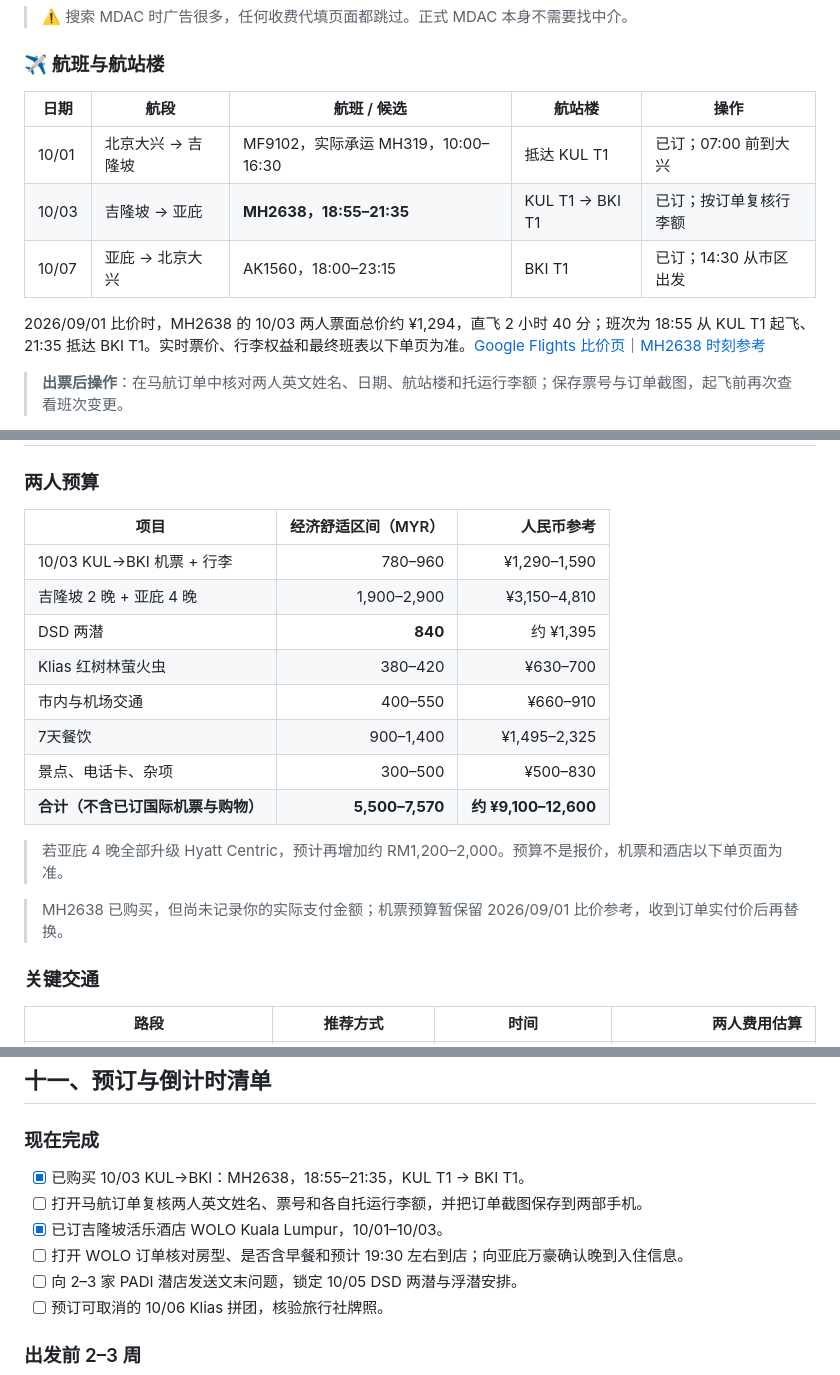
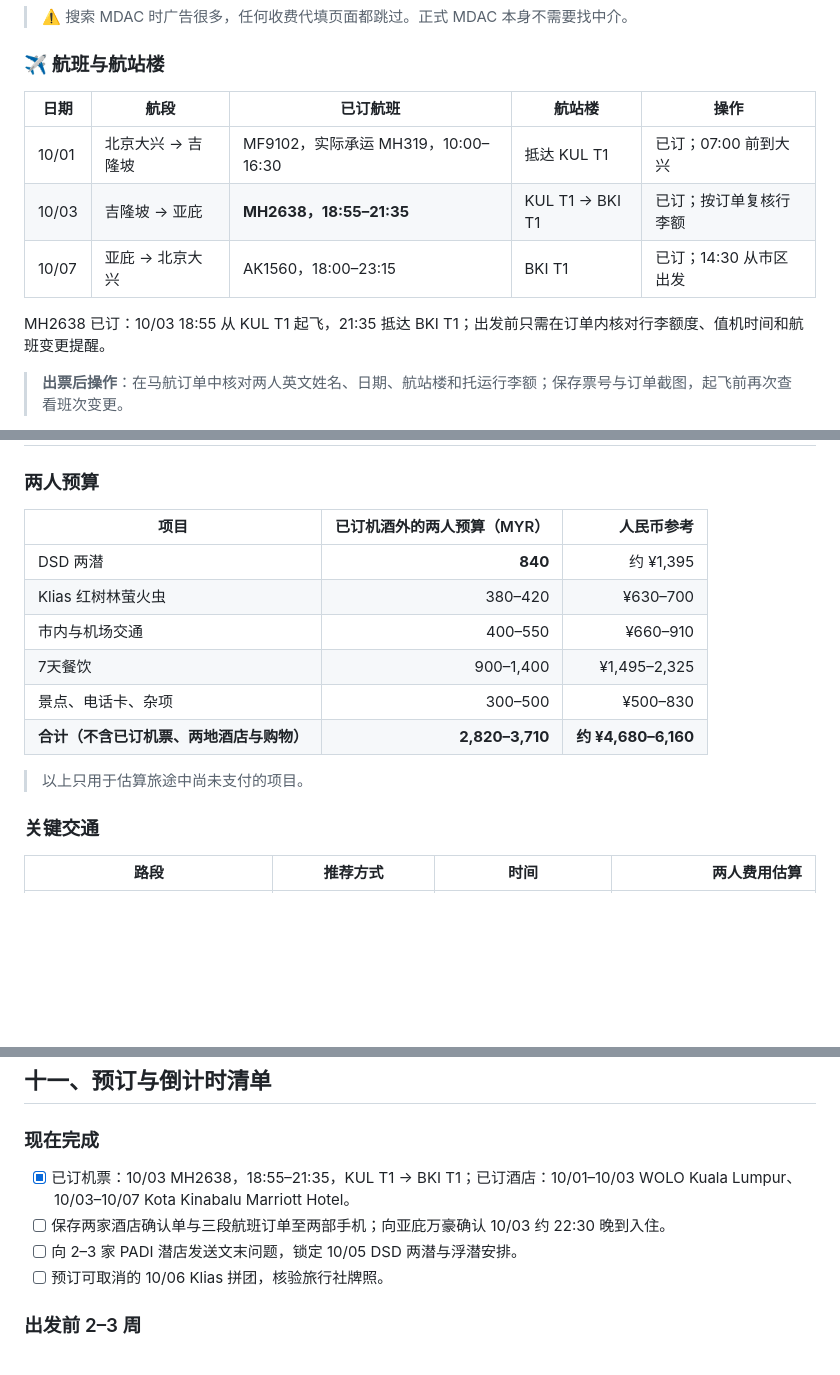
Before and after one commit to Ryanuppp/On-The-Road, a Markdown page: plans/Malaysia2026.md, 3 parts joined by grey strips. GitHub-like rendering; blank space fills up the shorter version.

Commit message:
Simplify confirmed travel bookings

```diff
--- a/plans/Malaysia2026.md
+++ b/plans/Malaysia2026.md
@@ -29,13 +29,13 @@
 
 ### ✈️ 航班与航站楼
 
-| 日期 | 航段 | 航班 / 候选 | 航站楼 | 操作 |
+| 日期 | 航段 | 已订航班 | 航站楼 | 操作 |
 | --- | --- | --- | --- | --- |
 | 10/01 | 北京大兴 → 吉隆坡 | MF9102，实际承运 MH319，10:00–16:30 | 抵达 KUL T1 | 已订；07:00 前到大兴 |
 | 10/03 | 吉隆坡 → 亚庇 | **MH2638，18:55–21:35** | KUL T1 → BKI T1 | 已订；按订单复核行李额 |
 | 10/07 | 亚庇 → 北京大兴 | AK1560，18:00–23:15 | BKI T1 | 已订；14:30 从市区出发 |
 
-2026/09/01 比价时，MH2638 的 10/03 两人票面总价约 ¥1,294，直飞 2 小时 40 分；班次为 18:55 从 KUL T1 起飞、21:35 抵达 BKI T1。实时票价、行李权益和最终班表以下单页为准。[Google Flights 比价页](https://www.google.com/travel/flights?q=Flights%20from%20KUL%20to%20BKI%20on%202026-10-03%20one%20way%202%20adults&hl=zh-CN&curr=CNY)｜[MH2638 时刻参考](https://www.flight.info/MH2638)
+MH2638 已订：10/03 18:55 从 KUL T1 起飞，21:35 抵达 BKI T1；出发前只需在订单内核对行李额度、值机时间和航班变更提醒。
 
 > **出票后操作**：在马航订单中核对两人英文姓名、日期、航站楼和托运行李额；保存票号与订单截图，起飞前再次查看班次变更。
 
@@ -133,20 +133,16 @@ MH2638 在吉隆坡使用 T1、亚庇抵达 T1。马航马来西亚境内航线
 
 ### 两人预算
 
-| 项目 | 经济舒适区间（MYR） | 人民币参考 |
+| 项目 | 已订机酒外的两人预算（MYR） | 人民币参考 |
 | --- | ---: | ---: |
-| 10/03 KUL→BKI 机票 + 行李 | 780–960 | ¥1,290–1,590 |
-| 吉隆坡 2 晚 + 亚庇 4 晚 | 1,900–2,900 | ¥3,150–4,810 |
 | DSD 两潜 | **840** | 约 ¥1,395 |
 | Klias 红树林萤火虫 | 380–420 | ¥630–700 |
 | 市内与机场交通 | 400–550 | ¥660–910 |
 | 7天餐饮 | 900–1,400 | ¥1,495–2,325 |
 | 景点、电话卡、杂项 | 300–500 | ¥500–830 |
-| **合计（不含已订国际机票与购物）** | **5,500–7,570** | **约 ¥9,100–12,600** |
+| **合计（不含已订机票、两地酒店与购物）** | **2,820–3,710** | **约 ¥4,680–6,160** |
 
-> 若亚庇 4 晚全部升级 Hyatt Centric，预计再增加约 RM1,200–2,000。预算不是报价，机票和酒店以下单页面为准。
-
-> MH2638 已购买，但尚未记录你的实际支付金额；机票预算暂保留 2026/09/01 比价参考，收到订单实付价后再替换。
+> 以上只用于估算旅途中尚未支付的项目。
 
 ### 关键交通
 
@@ -568,10 +564,8 @@ DAN 建议：单次免减压潜水后至少 12 小时再飞；一天内多潜或
 
 ### 现在完成
 
-- [x] 已购买 10/03 KUL→BKI：MH2638，18:55–21:35，KUL T1 → BKI T1。
-- [ ] 打开马航订单复核两人英文姓名、票号和各自托运行李额，并把订单截图保存到两部手机。
-- [x] 已订吉隆坡活乐酒店 WOLO Kuala Lumpur，10/01–10/03。
-- [ ] 打开 WOLO 订单核对房型、是否含早餐和预计 19:30 左右到店；向亚庇万豪确认晚到入住信息。
+- [x] 已订机票：10/03 MH2638，18:55–21:35，KUL T1 → BKI T1；已订酒店：10/01–10/03 WOLO Kuala Lumpur、10/03–10/07 Kota Kinabalu Marriott Hotel。
+- [ ] 保存两家酒店确认单与三段航班订单至两部手机；向亚庇万豪确认 10/03 约 22:30 晚到入住。
 - [ ] 向 2–3 家 PADI 潜店发送文末问题，锁定 10/05 DSD 两潜与浮潜安排。
 - [ ] 预订可取消的 10/06 Klias 拼团，核验旅行社牌照。
 
```
Also changed, not shown: other parts of plans/Malaysia2026.md (+3 -3 lines).
